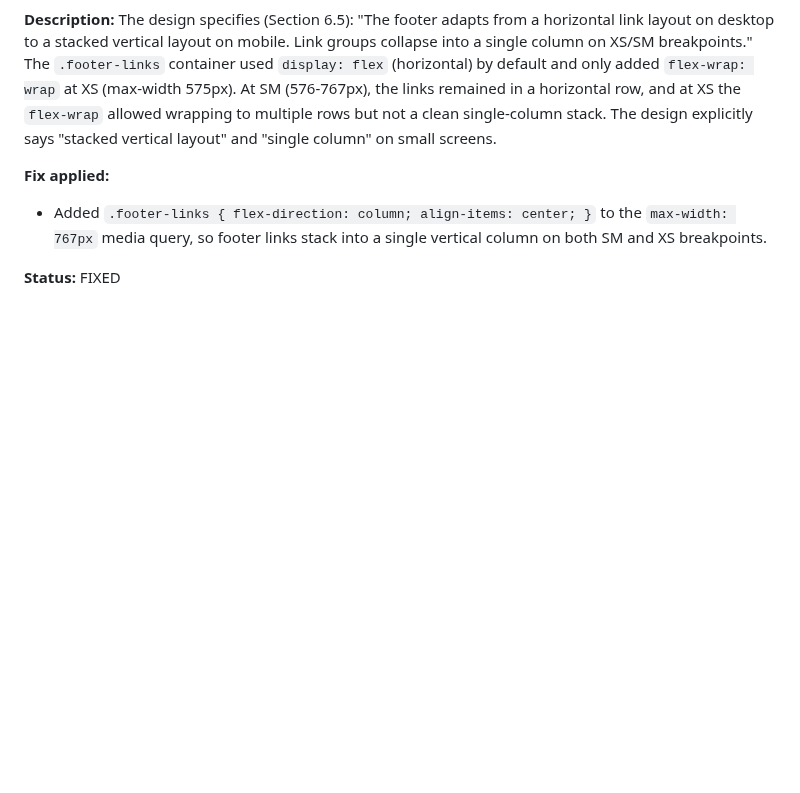
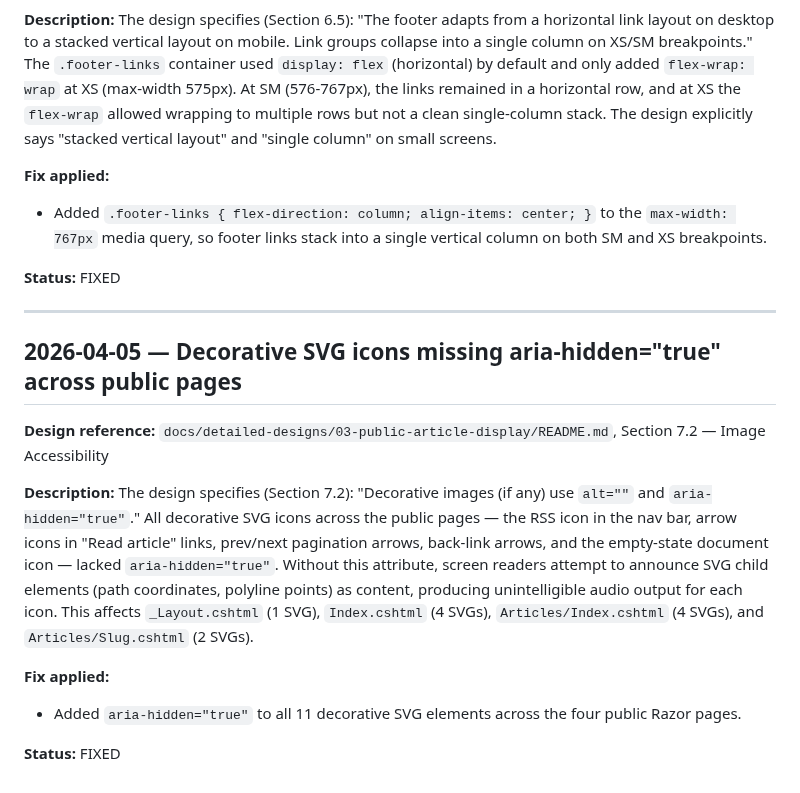
Before and after one commit to QuinntyneBrown/Blog, a Markdown page: docs/conformance.md, the part around the change. Rendered like a GitHub page; blank space fills up the shorter version.

Commit message:
docs: add conformance entry for decorative SVG aria-hidden fix
Co-Authored-By: Claude Opus 4.6 (1M context) <noreply@anthropic.com>

```diff
--- a/docs/conformance.md
+++ b/docs/conformance.md
@@ -1557,3 +1557,17 @@ The design specifies (Section 6.5): "The footer adapts from a horizontal link la
 - Added `.footer-links { flex-direction: column; align-items: center; }` to the `max-width: 767px` media query, so footer links stack into a single vertical column on both SM and XS breakpoints.
 
 **Status:** FIXED
+
+---
+
+## 2026-04-05 — Decorative SVG icons missing aria-hidden="true" across public pages
+
+**Design reference:** `docs/detailed-designs/03-public-article-display/README.md`, Section 7.2 — Image Accessibility
+
+**Description:**
+The design specifies (Section 7.2): "Decorative images (if any) use `alt=""` and `aria-hidden="true"`." All decorative SVG icons across the public pages — the RSS icon in the nav bar, arrow icons in "Read article" links, prev/next pagination arrows, back-link arrows, and the empty-state document icon — lacked `aria-hidden="true"`. Without this attribute, screen readers attempt to announce SVG child elements (path coordinates, polyline points) as content, producing unintelligible audio output for each icon. This affects `_Layout.cshtml` (1 SVG), `Index.cshtml` (4 SVGs), `Articles/Index.cshtml` (4 SVGs), and `Articles/Slug.cshtml` (2 SVGs).
+
+**Fix applied:**
+- Added `aria-hidden="true"` to all 11 decorative SVG elements across the four public Razor pages.
+
+**Status:** FIXED
```
